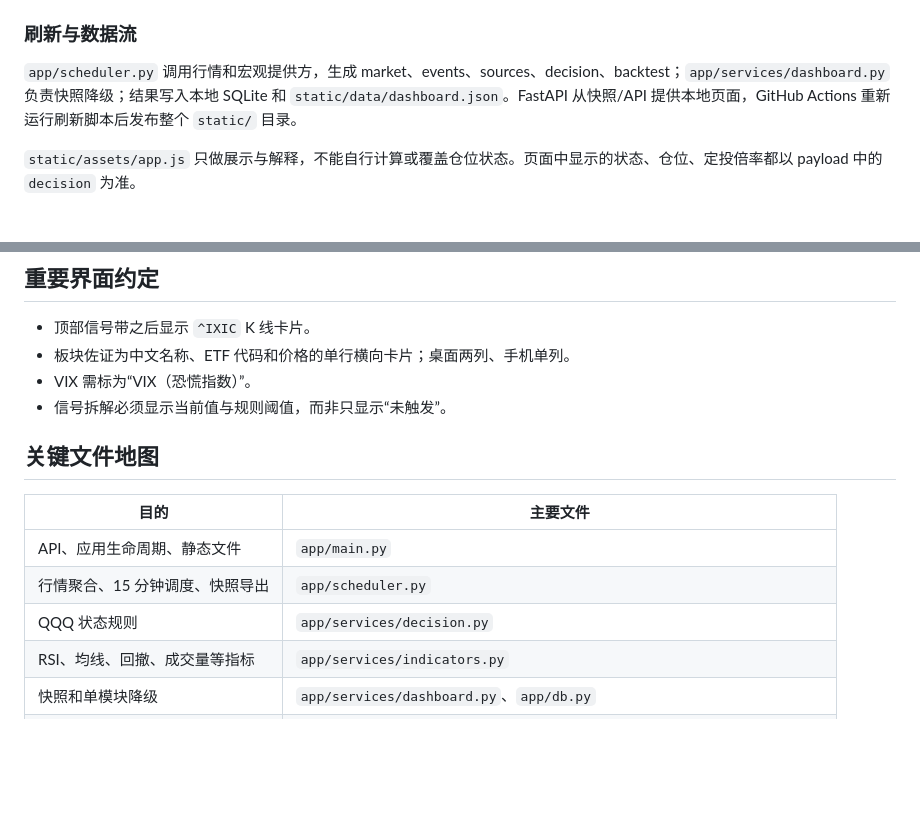
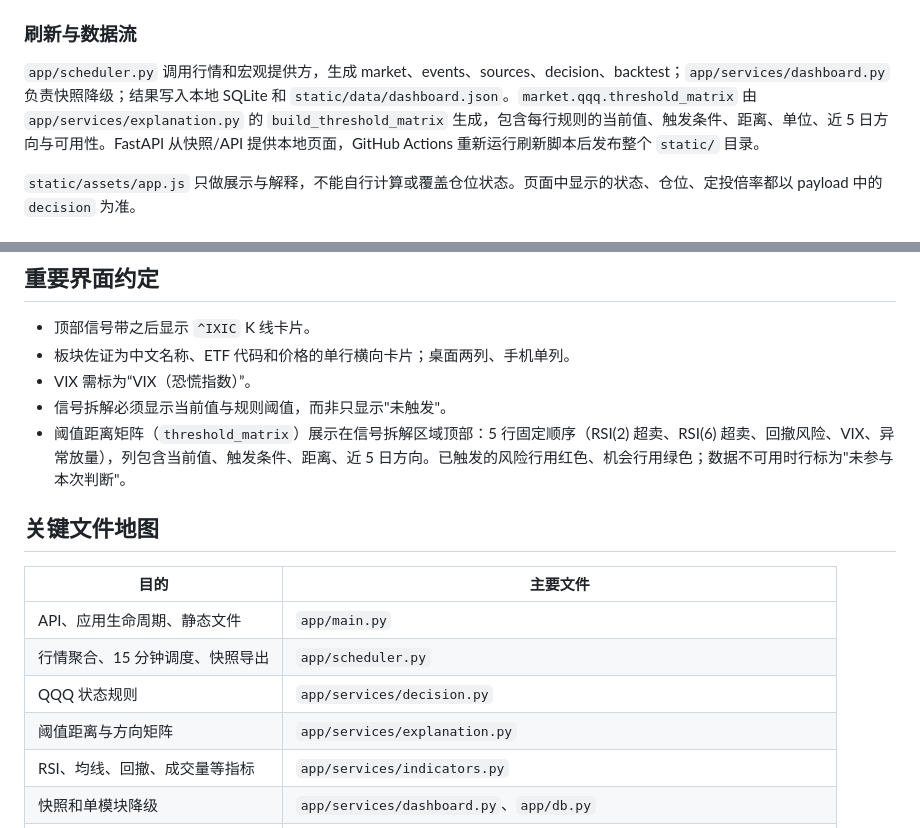
Before and after one commit to WadeLiuAstro/QQQ-investment, a Markdown page: CONTEXT.md, 2 parts joined by grey strips. Drawn GitHub-style; blank space fills up the shorter version.

Commit message:
docs: update CONTEXT and MEMORY with threshold_matrix conventions

```diff
--- a/CONTEXT.md
+++ b/CONTEXT.md
@@ -15,7 +15,7 @@ QQQ 美股投研仪表盘用于辅助长期定投和目标仓位判断。核心
 
 ### 刷新与数据流
 
-`app/scheduler.py` 调用行情和宏观提供方，生成 market、events、sources、decision、backtest；`app/services/dashboard.py` 负责快照降级；结果写入本地 SQLite 和 `static/data/dashboard.json`。FastAPI 从快照/API 提供本地页面，GitHub Actions 重新运行刷新脚本后发布整个 `static/` 目录。
+`app/scheduler.py` 调用行情和宏观提供方，生成 market、events、sources、decision、backtest；`app/services/dashboard.py` 负责快照降级；结果写入本地 SQLite 和 `static/data/dashboard.json`。`market.qqq.threshold_matrix` 由 `app/services/explanation.py` 的 `build_threshold_matrix` 生成，包含每行规则的当前值、触发条件、距离、单位、近 5 日方向与可用性。FastAPI 从快照/API 提供本地页面，GitHub Actions 重新运行刷新脚本后发布整个 `static/` 目录。
 
 `static/assets/app.js` 只做展示与解释，不能自行计算或覆盖仓位状态。页面中显示的状态、仓位、定投倍率都以 payload 中的 `decision` 为准。
 
@@ -43,7 +43,8 @@ QQQ 美股投研仪表盘用于辅助长期定投和目标仓位判断。核心
 - 顶部信号带之后显示 `^IXIC` K 线卡片。
 - 板块佐证为中文名称、ETF 代码和价格的单行横向卡片；桌面两列、手机单列。
 - VIX 需标为“VIX（恐慌指数）”。
-- 信号拆解必须显示当前值与规则阈值，而非只显示“未触发”。
+- 信号拆解必须显示当前值与规则阈值，而非只显示"未触发"。
+- 阈值距离矩阵（`threshold_matrix`）展示在信号拆解区域顶部：5 行固定顺序（RSI(2) 超卖、RSI(6) 超卖、回撤风险、VIX、异常放量），列包含当前值、触发条件、距离、近 5 日方向。已触发的风险行用红色、机会行用绿色；数据不可用时行标为"未参与本次判断"。
 
 ## 关键文件地图
 
@@ -52,6 +53,7 @@ QQQ 美股投研仪表盘用于辅助长期定投和目标仓位判断。核心
 | API、应用生命周期、静态文件 | `app/main.py` |
 | 行情聚合、15 分钟调度、快照导出 | `app/scheduler.py` |
 | QQQ 状态规则 | `app/services/decision.py` |
+| 阈值距离与方向矩阵 | `app/services/explanation.py` |
 | RSI、均线、回撤、成交量等指标 | `app/services/indicators.py` |
 | 快照和单模块降级 | `app/services/dashboard.py`、`app/db.py` |
 | 数据源适配 | `app/providers/` |
```
Also changed, not shown: MEMORY.md (+2 -1 lines).
